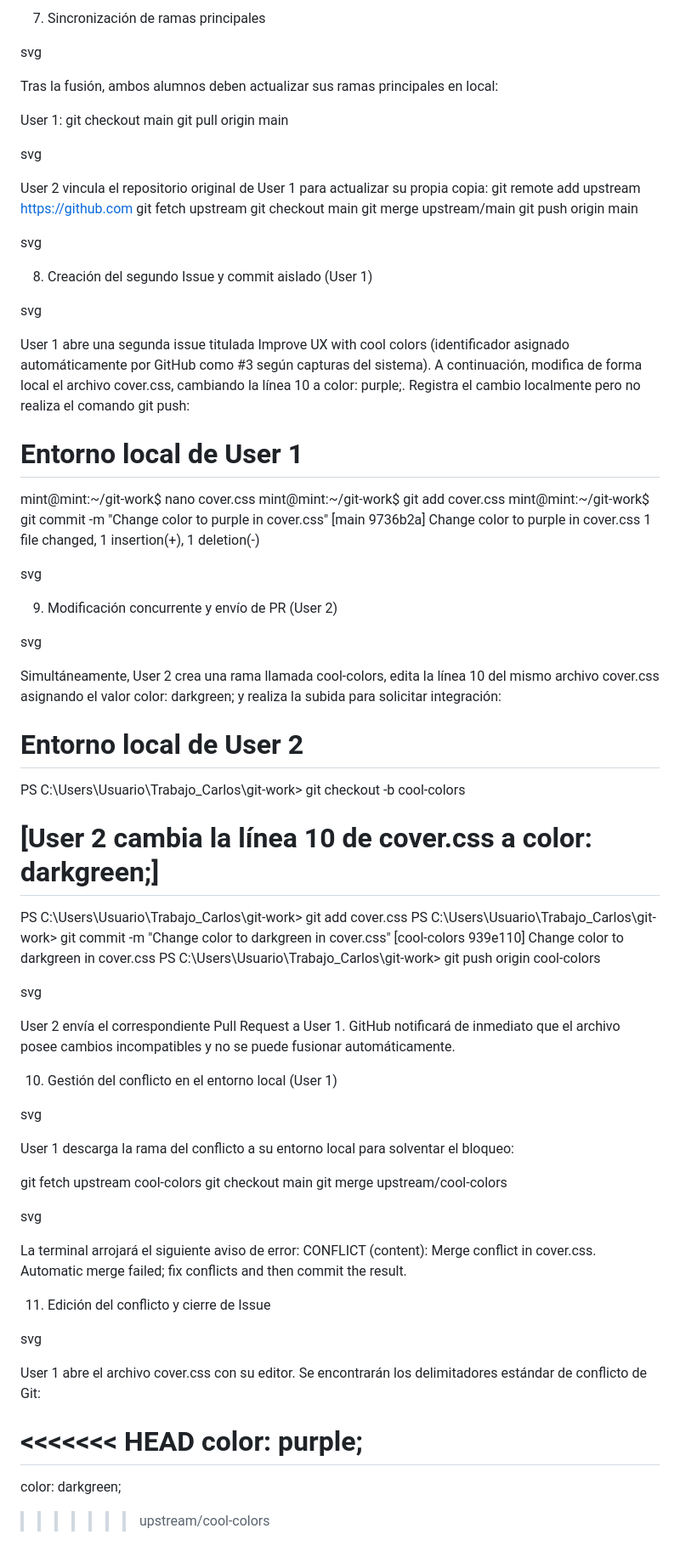
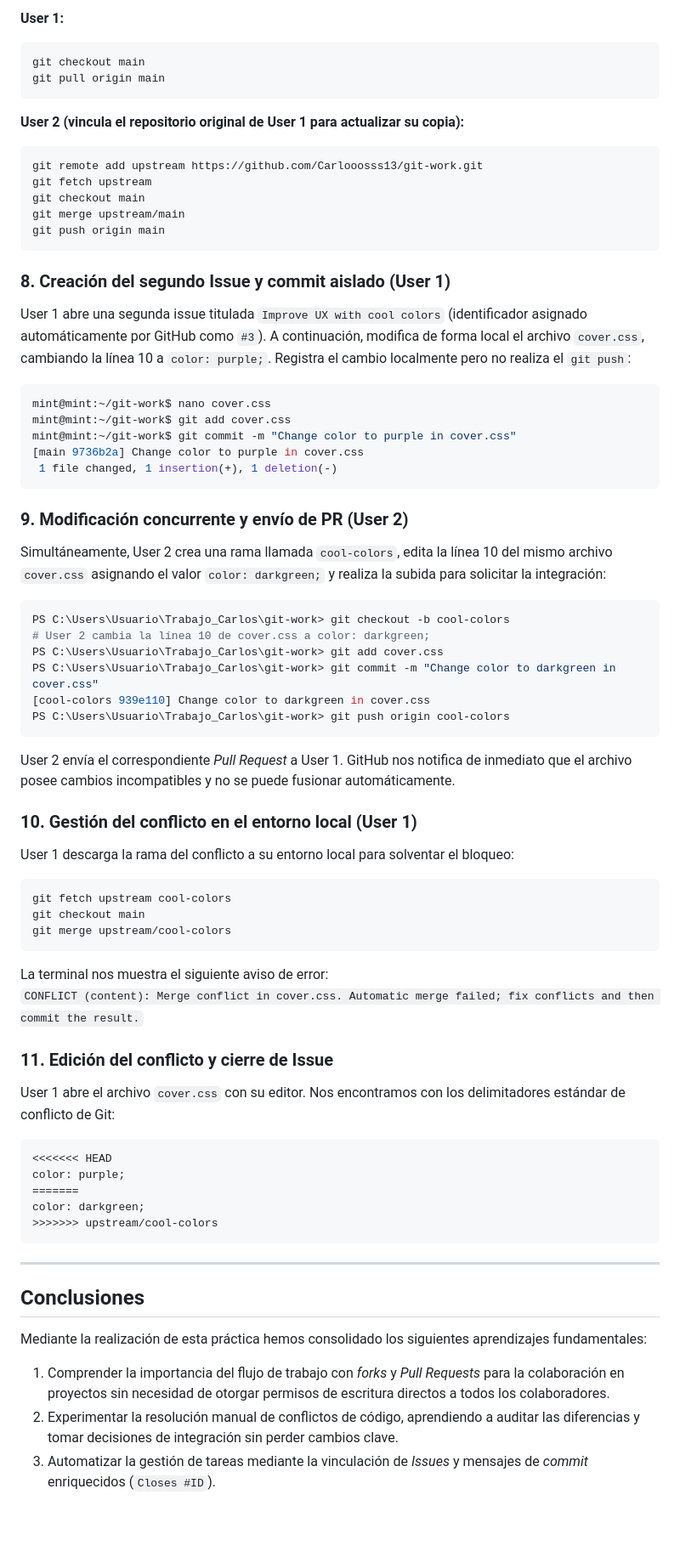
Before and after one commit to Carlooosss13/git-work, a Markdown page: README.md, the part around one of its changes. Shown at 85% size. GitHub-like rendering; blank space fills up the shorter version.

````diff
--- a/README.md
+++ b/README.md
@@ -133,80 +129,77 @@ Finalmente, User 1 aprueba el PR en GitHub haciendo clic en Merge Pull Request.
 
-7. Sincronización de ramas principales
-
-svg
-
-Tras la fusión, ambos alumnos deben actualizar sus ramas principales en local:
-
-User 1:
+**User 1:**
+```bash
 git checkout main
 git pull origin main
+```
 
-svg
-
-User 2 vincula el repositorio original de User 1 para actualizar su propia copia:
-git remote add upstream https://github.com
+**User 2 (vincula el repositorio original de User 1 para actualizar su copia):**
+```bash
+git remote add upstream https://github.com/Carlooosss13/git-work.git
 git fetch upstream
 git checkout main
 git merge upstream/main
 git push origin main
+```
 
-svg
+### 8. Creación del segundo Issue y commit aislado (User 1)
 
-8. Creación del segundo Issue y commit aislado (User 1)
+User 1 abre una segunda issue titulada `Improve UX with cool colors` (identificador asignado automáticamente por GitHub como `#3`). A continuación, modifica de forma local el archivo `cover.css`, cambiando la línea 10 a `color: purple;`. Registra el cambio localmente pero no realiza el `git push`:
 
-svg
-
-User 1 abre una segunda issue titulada Improve UX with cool colors (identificador asignado automáticamente por GitHub como #3 según capturas del sistema). A continuación, modifica de forma local el archivo cover.css, cambiando la línea 10 a color: purple;. Registra el cambio localmente pero no realiza el comando git push:
-
-# Entorno local de User 1
+```bash
 mint@mint:~/git-work$ nano cover.css
 mint@mint:~/git-work$ git add cover.css
 mint@mint:~/git-work$ git commit -m "Change color to purple in cover.css"
 [main 9736b2a] Change color to purple in cover.css
  1 file changed, 1 insertion(+), 1 deletion(-)
+```
 
-svg
+### 9. Modificación concurrente y envío de PR (User 2)
 
-9. Modificación concurrente y envío de PR (User 2)
+Simultáneamente, User 2 crea una rama llamada `cool-colors`, edita la línea 10 del mismo archivo `cover.css` asignando el valor `color: darkgreen;` y realiza la subida para solicitar la integración:
 
-svg
-
-Simultáneamente, User 2 crea una rama llamada cool-colors, edita la línea 10 del mismo archivo cover.css asignando el valor color: darkgreen; y realiza la subida para solicitar integración:
-
-# Entorno local de User 2
+```powershell
 PS C:\Users\Usuario\Trabajo_Carlos\git-work> git checkout -b cool-colors
-# [User 2 cambia la línea 10 de cover.css a color: darkgreen;]
+# User 2 cambia la línea 10 de cover.css a color: darkgreen;
 PS C:\Users\Usuario\Trabajo_Carlos\git-work> git add cover.css
 PS C:\Users\Usuario\Trabajo_Carlos\git-work> git commit -m "Change color to darkgreen in cover.css"
 [cool-colors 939e110] Change color to darkgreen in cover.css
 PS C:\Users\Usuario\Trabajo_Carlos\git-work> git push origin cool-colors
+```
 
-svg
+User 2 envía el correspondiente *Pull Request* a User 1. GitHub nos notifica de inmediato que el archivo posee cambios incompatibles y no se puede fusionar automáticamente.
 
-User 2 envía el correspondiente Pull Request a User 1. GitHub notificará de inmediato que el archivo posee cambios incompatibles y no se puede fusionar automáticamente.
-
-10. Gestión del conflicto en el entorno local (User 1)
-
-svg
+### 10. Gestión del conflicto en el entorno local (User 1)
 
 User 1 descarga la rama del conflicto a su entorno local para solventar el bloqueo:
 
+```bash
 git fetch upstream cool-colors
 git checkout main
 git merge upstream/cool-colors
+```
 
-svg
+La terminal nos muestra el siguiente aviso de error:
+`CONFLICT (content): Merge conflict in cover.css. Automatic merge failed; fix conflicts and then commit the result.`
 
-La terminal arrojará el siguiente aviso de error: CONFLICT (content): Merge conflict in cover.css. Automatic merge failed; fix conflicts and then commit the result.
+### 11. Edición del conflicto y cierre de Issue
 
-11. Edición del conflicto y cierre de Issue
+User 1 abre el archivo `cover.css` con su editor. Nos encontramos con los delimitadores estándar de conflicto de Git:
 
-svg
-
-User 1 abre el archivo cover.css con su editor. Se encontrarán los delimitadores estándar de conflicto de Git:
-
+```css
 <<<<<<< HEAD
 color: purple;
 =======
 color: darkgreen;
 >>>>>>> upstream/cool-colors
+```
+
+---
+
+## Conclusiones
+
+Mediante la realización de esta práctica hemos consolidado los siguientes aprendizajes fundamentales:
+
+1. Comprender la importancia del flujo de trabajo con *forks* y *Pull Requests* para la colaboración en proyectos sin necesidad de otorgar permisos de escritura directos a todos los colaboradores.
+2. Experimentar la resolución manual de conflictos de código, aprendiendo a auditar las diferencias y tomar decisiones de integración sin perder cambios clave.
+3. Automatizar la gestión de tareas mediante la vinculación de *Issues* y mensajes de *commit* enriquecidos (`Closes #ID`).
````
Also changed, not shown: other parts of README.md (+69 -73 lines).
